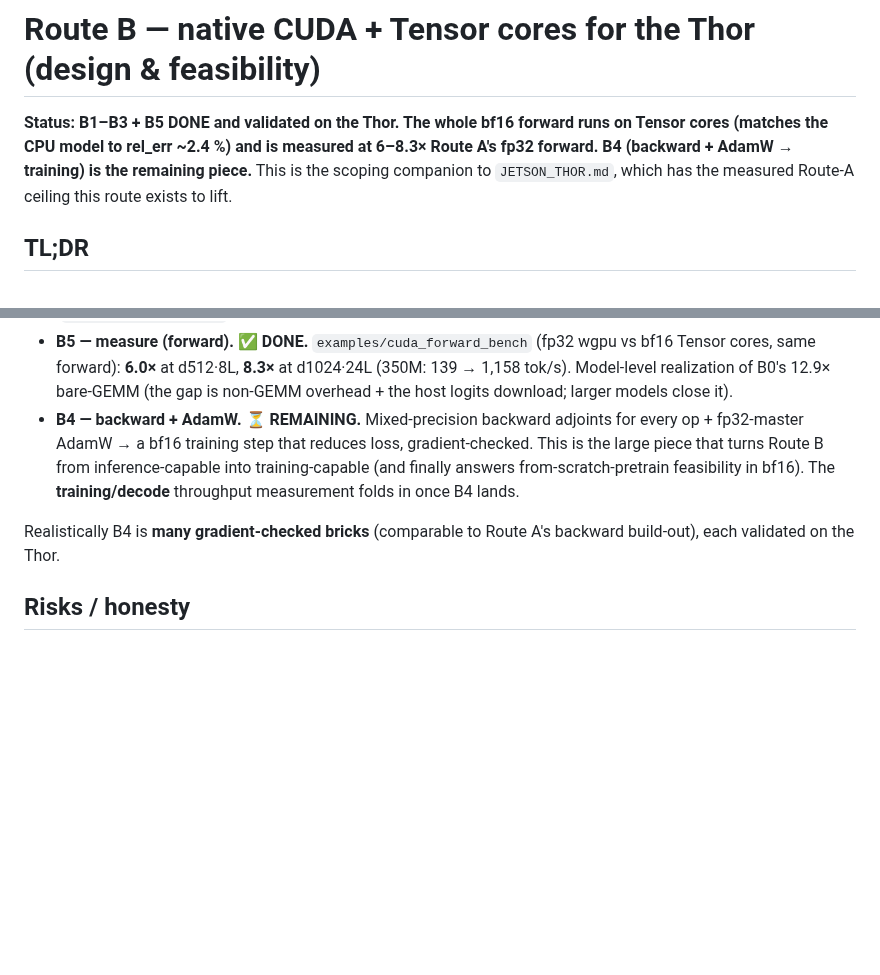
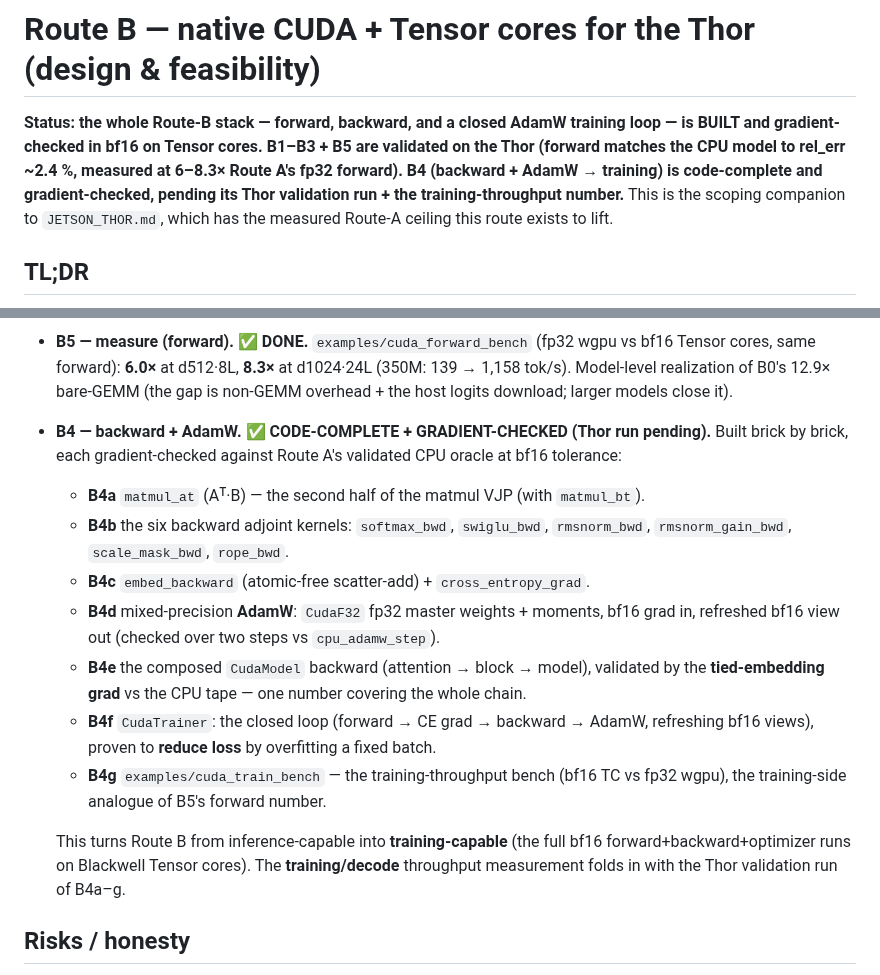
Before and after one commit to CHECKUPAUTO/scirust, a Markdown page: scirust-sciagent/ROUTE_B.md, 2 parts joined by grey strips. Rendered like a GitHub page; blank space fills up the shorter version.

Commit message:
docs(route-b): mark B4 code-complete + gradient-checked (backward + AdamW → training)
Record the B4a–g brick breakdown: matmul_at VJP, six backward adjoint
kernels, embed_backward + cross_entropy_grad, mixed-precision AdamW
(fp32 masters via CudaF32), the composed CudaModel backward validated by
the tied-embedding grad vs the CPU tape, the CudaTrainer closed loop
(proven to reduce loss), and the training-throughput bench. Route B is
now training-capable; the throughput number folds in with the Thor run.

Claude-Session: https://claude.ai/code/session_01V26NvHUNmz8MK3DBabwBGU

```diff
--- a/scirust-sciagent/ROUTE_B.md
+++ b/scirust-sciagent/ROUTE_B.md
@@ -1,8 +1,10 @@
 # Route B — native CUDA + Tensor cores for the Thor (design & feasibility)
 
-**Status: B1–B3 + B5 DONE and validated on the Thor. The whole bf16 forward runs on
-Tensor cores (matches the CPU model to rel_err ~2.4 %) and is measured at 6–8.3×
-Route A's fp32 forward. B4 (backward + AdamW → training) is the remaining piece.**
+**Status: the whole Route-B stack — forward, backward, and a closed AdamW training
+loop — is BUILT and gradient-checked in bf16 on Tensor cores. B1–B3 + B5 are
+validated on the Thor (forward matches the CPU model to rel_err ~2.4 %, measured at
+6–8.3× Route A's fp32 forward). B4 (backward + AdamW → training) is code-complete and
+gradient-checked, pending its Thor validation run + the training-throughput number.**
 This is the scoping companion to `JETSON_THOR.md`, which has the measured Route-A
 ceiling this route exists to lift.
 
@@ -117,14 +119,25 @@ train/fine-tune/generate/speculative stack rides on top unchanged.
   bf16 Tensor cores, same forward): **6.0×** at d512·8L, **8.3×** at d1024·24L (350M:
   139 → 1,158 tok/s). Model-level realization of B0's 12.9× bare-GEMM (the gap is
   non-GEMM overhead + the host logits download; larger models close it).
-- **B4 — backward + AdamW. ⏳ REMAINING.** Mixed-precision backward adjoints for every
-  op + fp32-master AdamW → a bf16 training step that reduces loss, gradient-checked.
-  This is the large piece that turns Route B from inference-capable into
-  training-capable (and finally answers from-scratch-pretrain feasibility in bf16).
-  The **training/decode** throughput measurement folds in once B4 lands.
+- **B4 — backward + AdamW. ✅ CODE-COMPLETE + GRADIENT-CHECKED (Thor run pending).**
+  Built brick by brick, each gradient-checked against Route A's validated CPU oracle
+  at bf16 tolerance:
+  - **B4a** `matmul_at` (Aᵀ·B) — the second half of the matmul VJP (with `matmul_bt`).
+  - **B4b** the six backward adjoint kernels: `softmax_bwd`, `swiglu_bwd`,
+    `rmsnorm_bwd`, `rmsnorm_gain_bwd`, `scale_mask_bwd`, `rope_bwd`.
+  - **B4c** `embed_backward` (atomic-free scatter-add) + `cross_entropy_grad`.
+  - **B4d** mixed-precision **AdamW**: `CudaF32` fp32 master weights + moments, bf16
+    grad in, refreshed bf16 view out (checked over two steps vs `cpu_adamw_step`).
+  - **B4e** the composed `CudaModel` backward (attention → block → model), validated by
+    the **tied-embedding grad** vs the CPU tape — one number covering the whole chain.
+  - **B4f** `CudaTrainer`: the closed loop (forward → CE grad → backward → AdamW,
+    refreshing bf16 views), proven to **reduce loss** by overfitting a fixed batch.
+  - **B4g** `examples/cuda_train_bench` — the training-throughput bench (bf16 TC vs
+    fp32 wgpu), the training-side analogue of B5's forward number.
 
-Realistically B4 is **many gradient-checked bricks** (comparable to Route A's backward
-build-out), each validated on the Thor.
+  This turns Route B from inference-capable into **training-capable** (the full bf16
+  forward+backward+optimizer runs on Blackwell Tensor cores). The **training/decode**
+  throughput measurement folds in with the Thor validation run of B4a–g.
 
 ## Risks / honesty
 
```
